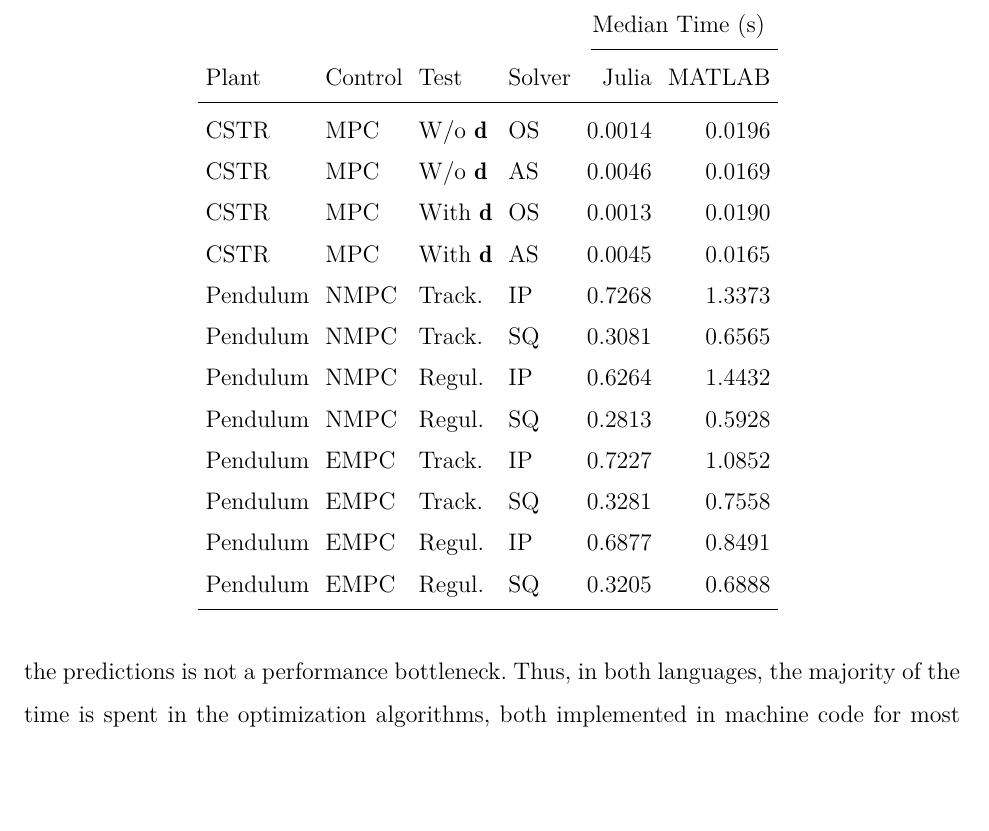
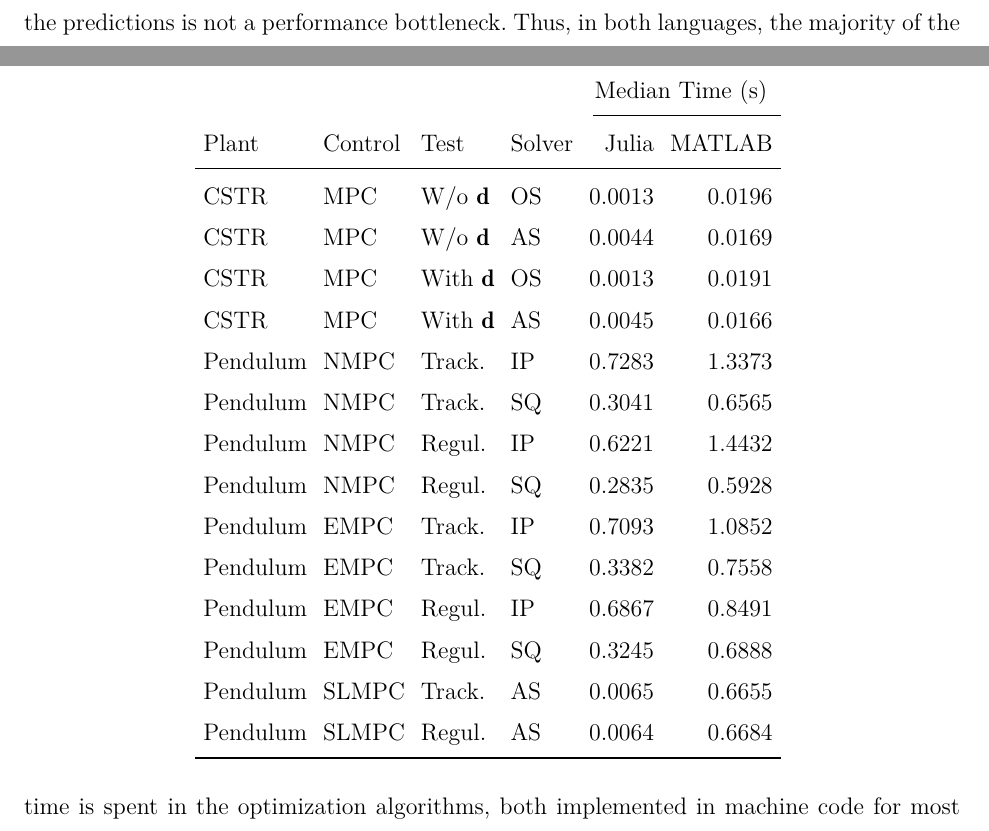
Before and after one commit to franckgaga/code, a LaTeX document (mpcPackageJulia.tex, which reads tab/benchmarks.tex): part of page 21 of 23 before the commit and two parts of pages 21 and 22 of 24 after it, the two joined at a grey line, cut so that both start at the same text, the shorter picture padded with empty space. Compiled offline with XeLaTeX.

Commit message:
added: SLMPC julia scripts and new benchmarks

```diff
--- a/mpcPackageJulia.tex
+++ b/mpcPackageJulia.tex
@@ -29,11 +29,11 @@
 \titleformat*{\paragraph}{\bfseries\ttfamily}
 %% ----------------- minted -------------------------------------------------
 \setminted[julia]{%
-    fontsize=\small,
+    %fontsize=\small,
     bgcolor=gray!10,
 }
 \setminted[julia-repl]{%
-    fontsize=\small,
+    %fontsize=\small,
 }
 \newcommand*{\spacerepl}{\vspace*{-28pt}}
 %% ============================================================================
--- a/tab/benchmarks.tex
+++ b/tab/benchmarks.tex
@@ -6,18 +6,20 @@
 Plant & Control & Test & Solver & Julia & MATLAB \\
 \midrule %--------------------------------------------------------------------
 
-CSTR		& MPC	& W/o $\mathbf{d}$	& OS & \num{0.0014} & \num{0.0196}	\\
-CSTR		& MPC	& W/o $\mathbf{d}$	& AS & \num{0.0046} & \num{0.0169}	\\
-CSTR		& MPC	& With $\mathbf{d}$ & OS & \num{0.0013} & \num{0.0190}	\\
-CSTR		& MPC	& With $\mathbf{d}$ & AS & \num{0.0045} & \num{0.0165}	\\
-Pendulum 	& NMPC	& Track. 	   		& IP & \num{0.7268} & \num{1.3373}	\\
-Pendulum 	& NMPC	& Track. 	   		& SQ & \num{0.3081} & \num{0.6565}	\\
-Pendulum    & NMPC	& Regul. 			& IP & \num{0.6264} & \num{1.4432} 	\\
-Pendulum    & NMPC	& Regul. 			& SQ & \num{0.2813} & \num{0.5928} 	\\
-Pendulum    & EMPC	& Track.			& IP & \num{0.7227} & \num{1.0852} 	\\
-Pendulum    & EMPC	& Track.			& SQ & \num{0.3281} & \num{0.7558} 	\\
-Pendulum	& EMPC	& Regul. 			& IP & \num{0.6877} & \num{0.8491} 	\\
-Pendulum	& EMPC	& Regul. 			& SQ & \num{0.3205} & \num{0.6888}  \\
+CSTR		& MPC	& W/o $\mathbf{d}$	& OS & \num{0.0013} & \num{0.0196}	\\
+CSTR		& MPC	& W/o $\mathbf{d}$	& AS & \num{0.0044} & \num{0.0169}	\\
+CSTR		& MPC	& With $\mathbf{d}$ & OS & \num{0.0013} & \num{0.0191}	\\
+CSTR		& MPC	& With $\mathbf{d}$ & AS & \num{0.0045} & \num{0.0166}	\\
+Pendulum 	& NMPC	& Track. 	   		& IP & \num{0.7283} & \num{1.3373}	\\
+Pendulum 	& NMPC	& Track. 	   		& SQ & \num{0.3041} & \num{0.6565}	\\
+Pendulum    & NMPC	& Regul. 			& IP & \num{0.6221} & \num{1.4432} 	\\
+Pendulum    & NMPC	& Regul. 			& SQ & \num{0.2835} & \num{0.5928} 	\\
+Pendulum    & EMPC	& Track.			& IP & \num{0.7093} & \num{1.0852} 	\\
+Pendulum    & EMPC	& Track.			& SQ & \num{0.3382} & \num{0.7558} 	\\
+Pendulum	& EMPC	& Regul. 			& IP & \num{0.6867} & \num{0.8491} 	\\
+Pendulum	& EMPC	& Regul. 			& SQ & \num{0.3245} & \num{0.6888}  \\
+Pendulum    & SLMPC & Track.			& AS & \num{0.0065} & \num{0.6655}  \\
+Pendulum    & SLMPC & Regul.			& AS & \num{0.0064} & \num{0.6684}  \\
 
 \bottomrule %====================================================================
 
```
Also changed, not shown: tex/case_studies.tex (+19 -15 lines), fig/plot_EconomMPC1.pdf, fig/plot_EconomMPC2.pdf, fig/plot_LinMPC1.pdf, fig/plot_LinMPC2.pdf, fig/plot_NonLinMPC1.pdf, fig/plot_NonLinMPC2.pdf, fig/plot_NonLinMPC3.pdf, fig/plot_SuccLinMPC1.pdf (added), fig/plot_SuccLinMPC2.pdf (added), 12 other files.
